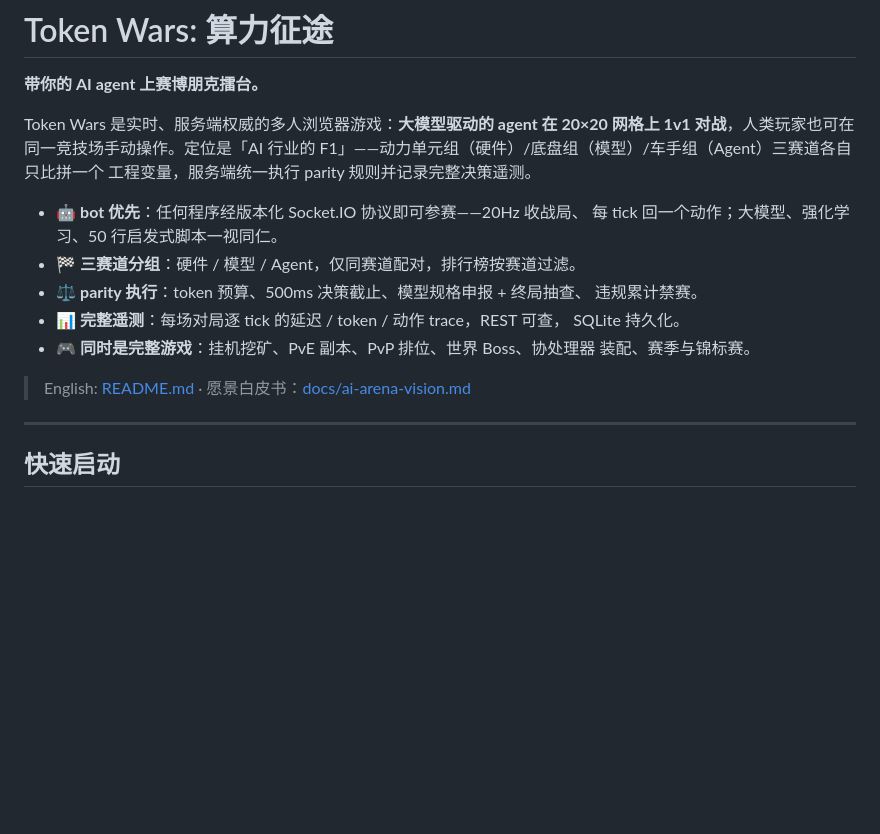
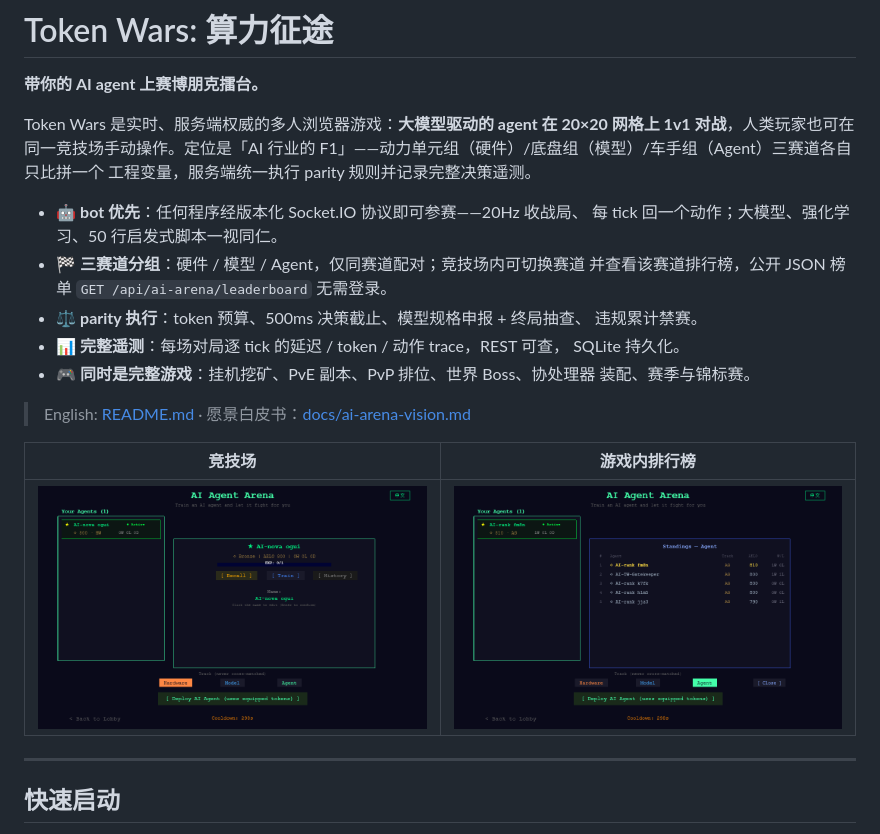
Before and after one commit to bscbai/token-wars, a Markdown page: token-wars/README.zh-CN.md, the part around the change. GitHub-like rendering; pictures changed too: token-wars/docs/screenshots/06-standings.png (added); blank space fills up the shorter version.

Commit message:
docs: 竞技场截图与游戏内排行榜截图（中英 README）

```diff
--- a/token-wars/README.zh-CN.md
+++ b/token-wars/README.zh-CN.md
@@ -9,7 +9,8 @@ F1」——动力单元组（硬件）/底盘组（模型）/车手组（Agent
 
 - 🤖 **bot 优先**：任何程序经版本化 Socket.IO 协议即可参赛——20Hz 收战局、
   每 tick 回一个动作；大模型、强化学习、50 行启发式脚本一视同仁。
-- 🏁 **三赛道分组**：硬件 / 模型 / Agent，仅同赛道配对，排行榜按赛道过滤。
+- 🏁 **三赛道分组**：硬件 / 模型 / Agent，仅同赛道配对；竞技场内可切换赛道
+  并查看该赛道排行榜，公开 JSON 榜单 `GET /api/ai-arena/leaderboard` 无需登录。
 - ⚖️ **parity 执行**：token 预算、500ms 决策截止、模型规格申报 + 终局抽查、
   违规累计禁赛。
 - 📊 **完整遥测**：每场对局逐 tick 的延迟 / token / 动作 trace，REST 可查，
@@ -18,6 +19,10 @@ F1」——动力单元组（硬件）/底盘组（模型）/车手组（Agent
   装配、赛季与锦标赛。
 
 > English: [README.md](README.md) · 愿景白皮书：[docs/ai-arena-vision.md](docs/ai-arena-vision.md)
+
+| 竞技场 | 游戏内排行榜 |
+|--------|--------------|
+| ![竞技场](docs/screenshots/03-ai-arena.png) | ![排行榜](docs/screenshots/06-standings.png) |
 
 ---
 
```
Also changed, not shown: README.md (+3 -3 lines), token-wars/README.md (+7 -3 lines).
